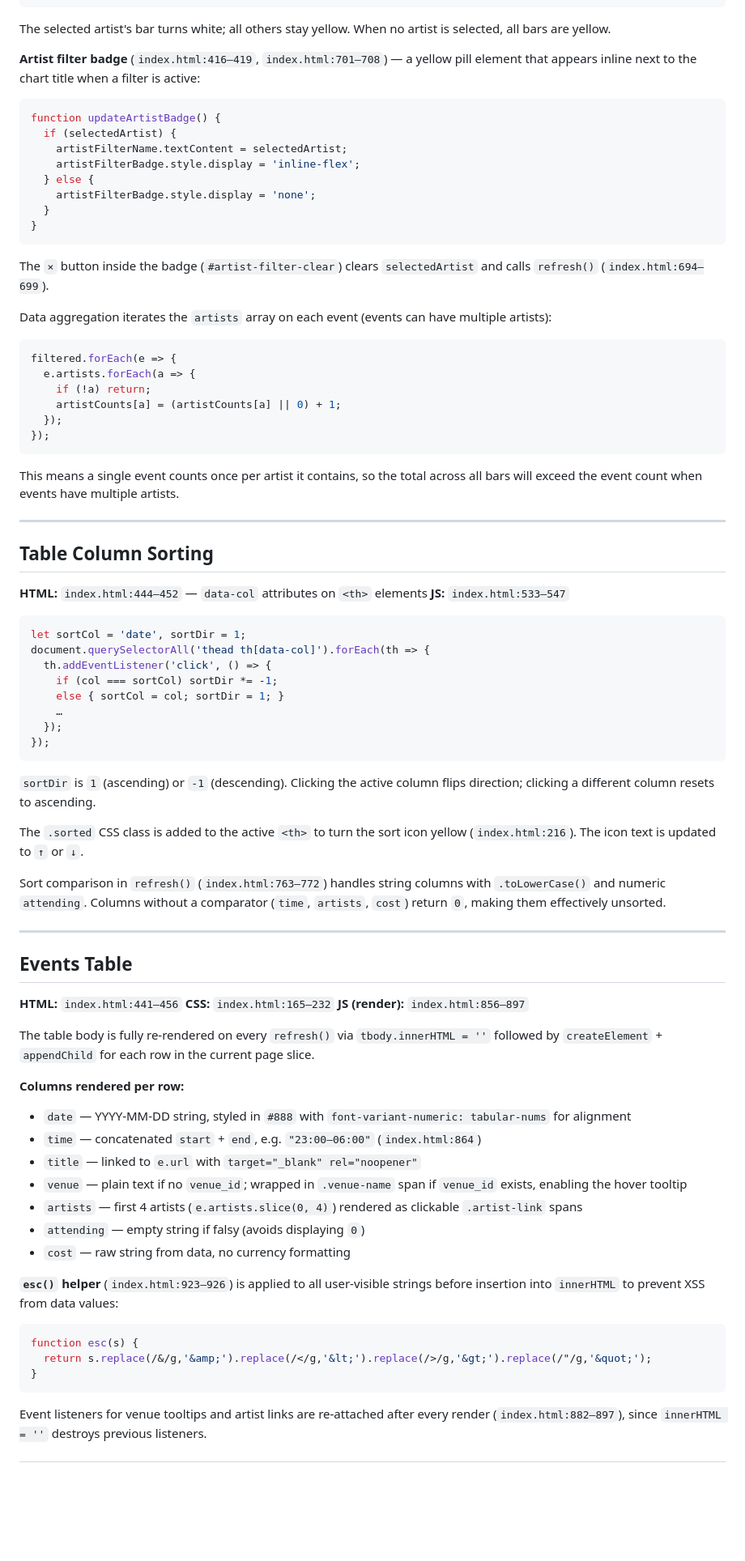
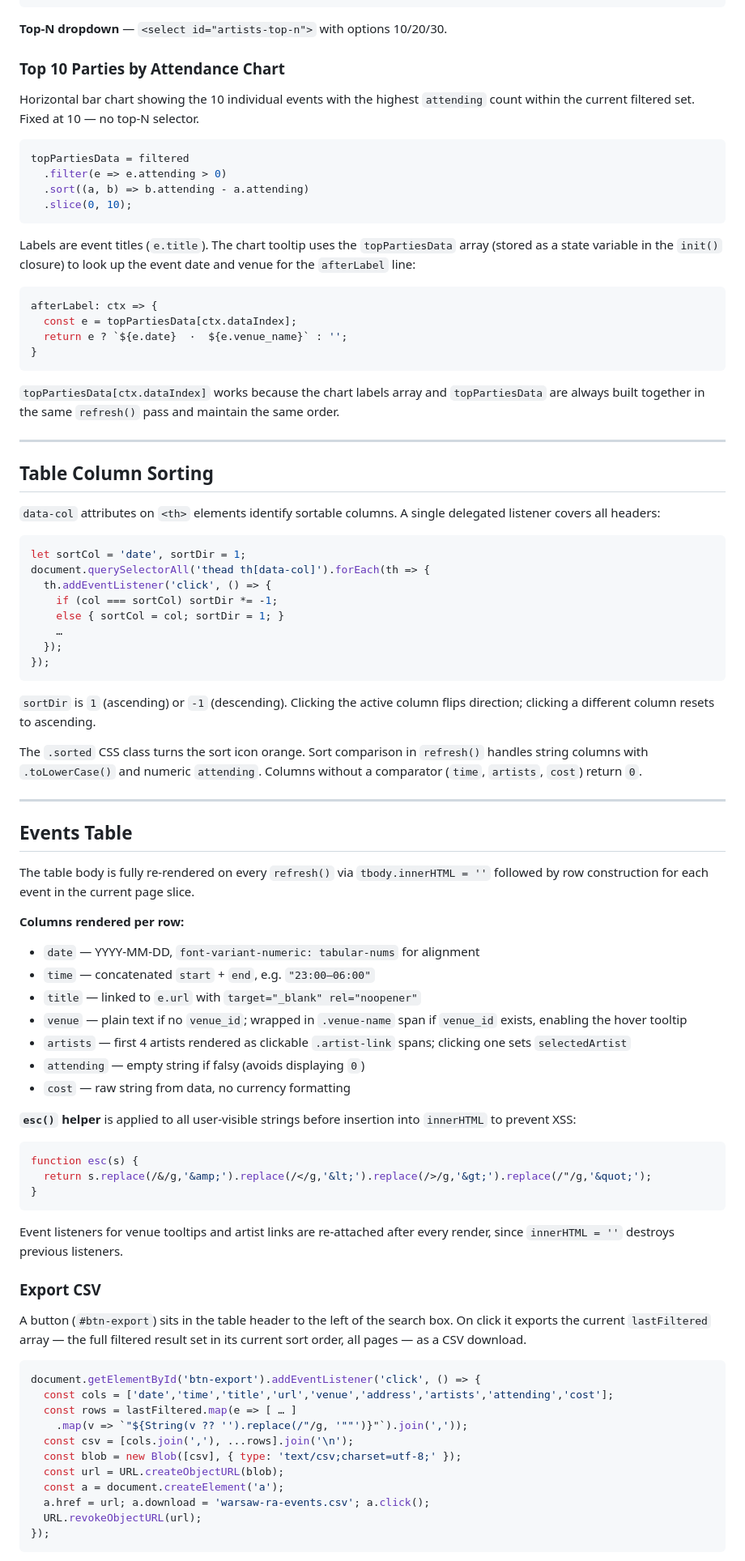
Before and after one commit to jacek-czyzewski/warsaw-ra-dashboard, a Markdown page: DOCS.md, the part around one of its changes. Shown at 81% size. Drawn GitHub-style; blank space fills up the shorter version.

````diff
--- a/DOCS.md
+++ b/DOCS.md
@@ -346,42 +375,35 @@ artistsChart.data.datasets[0].backgroundColor = topArtists.map(a =>
 );
 ```
 
-The selected artist's bar turns white; all others stay yellow. When no artist is selected, all bars are yellow.
+**Top-N dropdown** — `<select id="artists-top-n">` with options 10/20/30.
 
-**Artist filter badge** (`index.html:416–419`, `index.html:701–708`) — a yellow pill element that appears inline next to the chart title when a filter is active:
+### Top 10 Parties by Attendance Chart
+
+Horizontal bar chart showing the 10 individual events with the highest `attending` count within the current filtered set. Fixed at 10 — no top-N selector.
 
 ```js
-function updateArtistBadge() {
-  if (selectedArtist) {
-    artistFilterName.textContent = selectedArtist;
-    artistFilterBadge.style.display = 'inline-flex';
-  } else {
-    artistFilterBadge.style.display = 'none';
-  }
+topPartiesData = filtered
+  .filter(e => e.attending > 0)
+  .sort((a, b) => b.attending - a.attending)
+  .slice(0, 10);
+```
+
+Labels are event titles (`e.title`). The chart tooltip uses the `topPartiesData` array (stored as a state variable in the `init()` closure) to look up the event date and venue for the `afterLabel` line:
+
+```js
+afterLabel: ctx => {
+  const e = topPartiesData[ctx.dataIndex];
+  return e ? `${e.date}  ·  ${e.venue_name}` : '';
 }
 ```
 
-The `×` button inside the badge (`#artist-filter-clear`) clears `selectedArtist` and calls `refresh()` (`index.html:694–699`).
-
-Data aggregation iterates the `artists` array on each event (events can have multiple artists):
-
-```js
-filtered.forEach(e => {
-  e.artists.forEach(a => {
-    if (!a) return;
-    artistCounts[a] = (artistCounts[a] || 0) + 1;
-  });
-});
-```
-
-This means a single event counts once per artist it contains, so the total across all bars will exceed the event count when events have multiple artists.
+`topPartiesData[ctx.dataIndex]` works because the chart labels array and `topPartiesData` are always built together in the same `refresh()` pass and maintain the same order.
 
 ---
 
 ## Table Column Sorting
 
-**HTML:** `index.html:444–452` — `data-col` attributes on `<th>` elements
-**JS:** `index.html:533–547`
+`data-col` attributes on `<th>` elements identify sortable columns. A single delegated listener covers all headers:
 
 ```js
 let sortCol = 'date', sortDir = 1;
@@ -396,30 +418,24 @@ document.querySelectorAll('thead th[data-col]').forEach(th => {
 
 `sortDir` is `1` (ascending) or `-1` (descending). Clicking the active column flips direction; clicking a different column resets to ascending.
 
-The `.sorted` CSS class is added to the active `<th>` to turn the sort icon yellow (`index.html:216`). The icon text is updated to `↑` or `↓`.
-
-Sort comparison in `refresh()` (`index.html:763–772`) handles string columns with `.toLowerCase()` and numeric `attending`. Columns without a comparator (`time`, `artists`, `cost`) return `0`, making them effectively unsorted.
+The `.sorted` CSS class turns the sort icon orange. Sort comparison in `refresh()` handles string columns with `.toLowerCase()` and numeric `attending`. Columns without a comparator (`time`, `artists`, `cost`) return `0`.
 
 ---
 
 ## Events Table
 
-**HTML:** `index.html:441–456`
-**CSS:** `index.html:165–232`
-**JS (render):** `index.html:856–897`
-
-The table body is fully re-rendered on every `refresh()` via `tbody.innerHTML = ''` followed by `createElement` + `appendChild` for each row in the current page slice.
+The table body is fully re-rendered on every `refresh()` via `tbody.innerHTML = ''` followed by row construction for each event in the current page slice.
 
 **Columns rendered per row:**
-- `date` — YYYY-MM-DD string, styled in `#888` with `font-variant-numeric: tabular-nums` for alignment
-- `time` — concatenated `start` + `end`, e.g. `"23:00–06:00"` (`index.html:864`)
+- `date` — YYYY-MM-DD, `font-variant-numeric: tabular-nums` for alignment
+- `time` — concatenated `start` + `end`, e.g. `"23:00–06:00"`
 - `title` — linked to `e.url` with `target="_blank" rel="noopener"`
 - `venue` — plain text if no `venue_id`; wrapped in `.venue-name` span if `venue_id` exists, enabling the hover tooltip
-- `artists` — first 4 artists (`e.artists.slice(0, 4)`) rendered as clickable `.artist-link` spans
+- `artists` — first 4 artists rendered as clickable `.artist-link` spans; clicking one sets `selectedArtist`
 - `attending` — empty string if falsy (avoids displaying `0`)
 - `cost` — raw string from data, no currency formatting
 
-**`esc()` helper** (`index.html:923–926`) is applied to all user-visible strings before insertion into `innerHTML` to prevent XSS from data values:
+**`esc()` helper** is applied to all user-visible strings before insertion into `innerHTML` to prevent XSS:
 
 ```js
 function esc(s) {
@@ -427,4 +443,23 @@ function esc(s) {
 }
 ```
 
-Event listeners for venue tooltips and artist links are re-attached after every render (`index.html:882–897`), since `innerHTML = ''` destroys previous listeners.
+Event listeners for venue tooltips and artist links are re-attached after every render, since `innerHTML = ''` destroys previous listeners.
+
+### Export CSV
+
+A button (`#btn-export`) sits in the table header to the left of the search box. On click it exports the current `lastFiltered` array — the full filtered result set in its current sort order, all pages — as a CSV download.
+
+```js
+document.getElementById('btn-export').addEventListener('click', () => {
+  const cols = ['date','time','title','url','venue','address','artists','attending','cost'];
+  const rows = lastFiltered.map(e => [ … ]
+    .map(v => `"${String(v ?? '').replace(/"/g, '""')}"`).join(','));
+  const csv = [cols.join(','), ...rows].join('\n');
+  const blob = new Blob([csv], { type: 'text/csv;charset=utf-8;' });
+  const url = URL.createObjectURL(blob);
+  const a = document.createElement('a');
+  a.href = url; a.download = 'warsaw-ra-events.csv'; a.click();
+  URL.revokeObjectURL(url);
+});
+```
+
````
Also changed, not shown: other parts of DOCS.md (+150 -125 lines).
